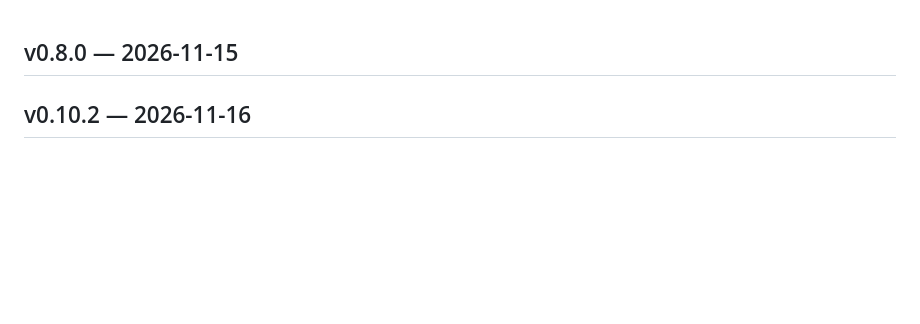
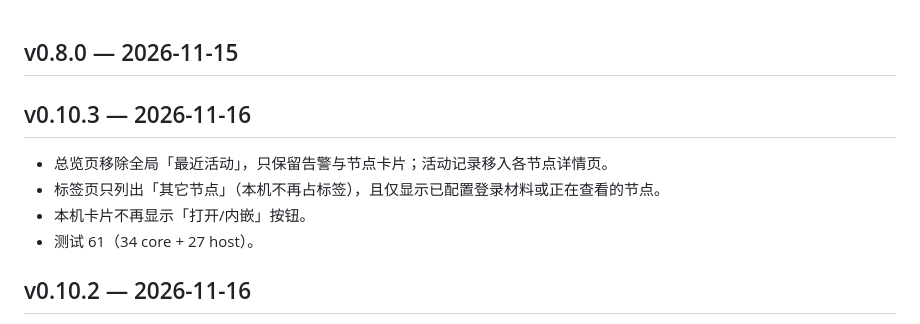
Before and after one commit to qingshuiliuyun/dsh-node-monitor, a Markdown page: docs/CHANGELOG.md, the part around the change. Drawn GitHub-style; blank space fills up the shorter version.

```diff
--- a/docs/CHANGELOG.md
+++ b/docs/CHANGELOG.md
@@ -1,4 +1,11 @@
 ## v0.8.0 — 2026-11-15
+
+## v0.10.3 — 2026-11-16
+
+- 总览页移除全局「最近活动」，只保留告警与节点卡片；活动记录移入各节点详情页。
+- 标签页只列出「其它节点」（本机不再占标签），且仅显示已配置登录材料或正在查看的节点。
+- 本机卡片不再显示「打开/内嵌」按钮。
+- 测试 61（34 core + 27 host）。
 
 ## v0.10.2 — 2026-11-16
 
```
Also changed, not shown: README.md (+4 -3 lines), docs/screenshots/detail-activity.png (added), docs/screenshots/tabs-monitor.png, docs/screenshots/tabs-node.png, 4 other files.
